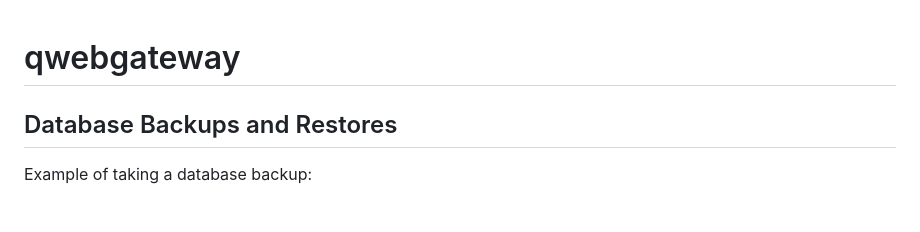
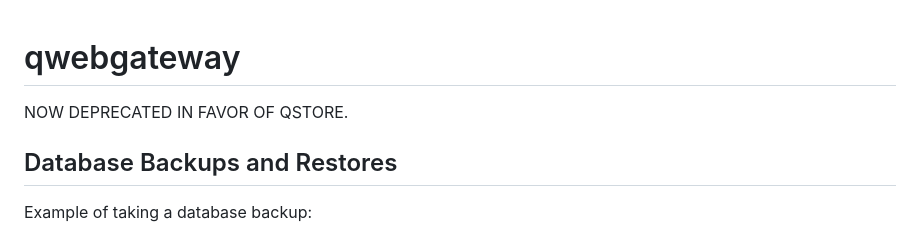
Before and after one commit to rqure/qwebgateway, a Markdown page: README.md, the part around the change. GitHub-like rendering; blank space fills up the shorter version.

```diff
--- a/README.md
+++ b/README.md
@@ -1,4 +1,6 @@
 # qwebgateway
+
+NOW DEPRECATED IN FAVOR OF QSTORE.
 
 ## Database Backups and Restores
 
```
